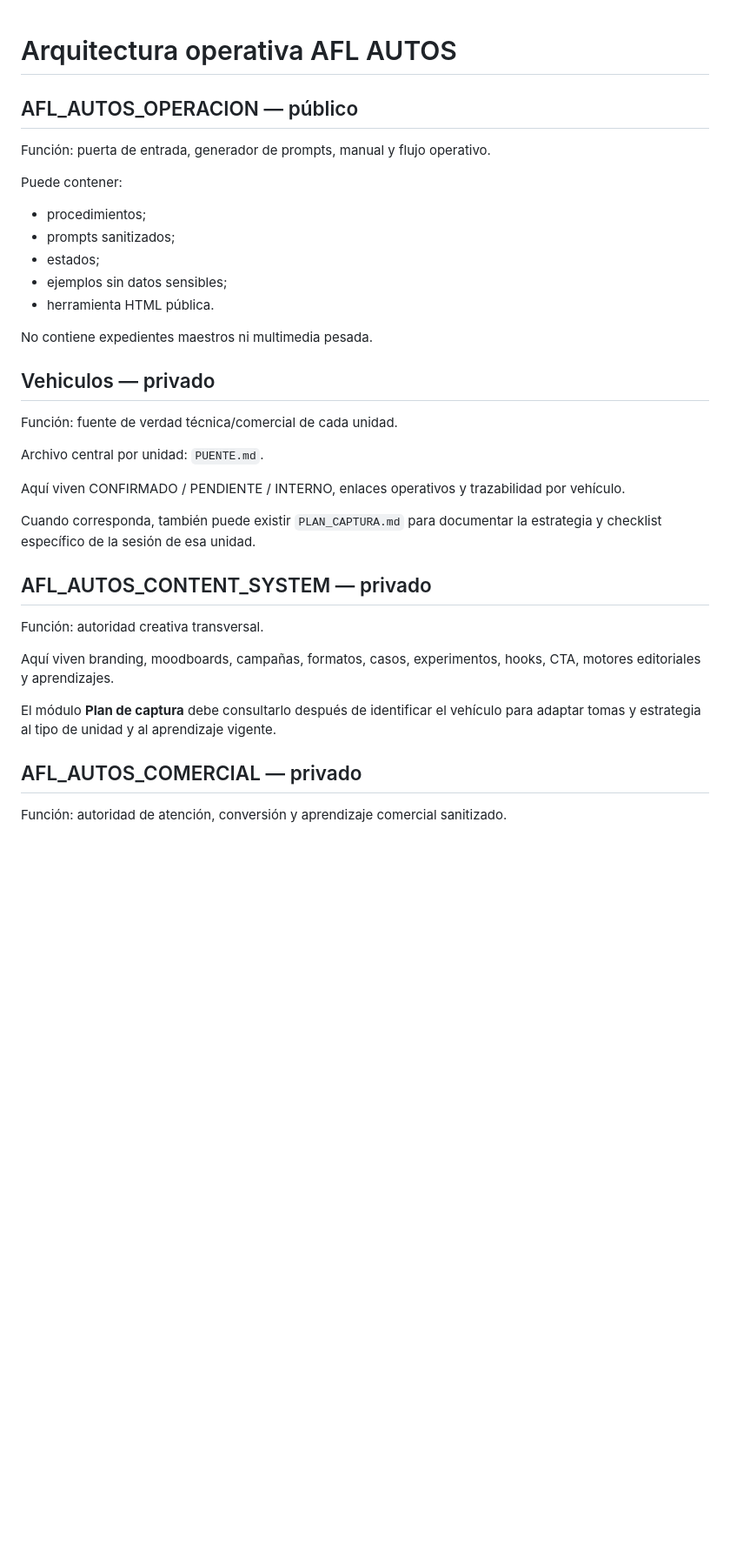
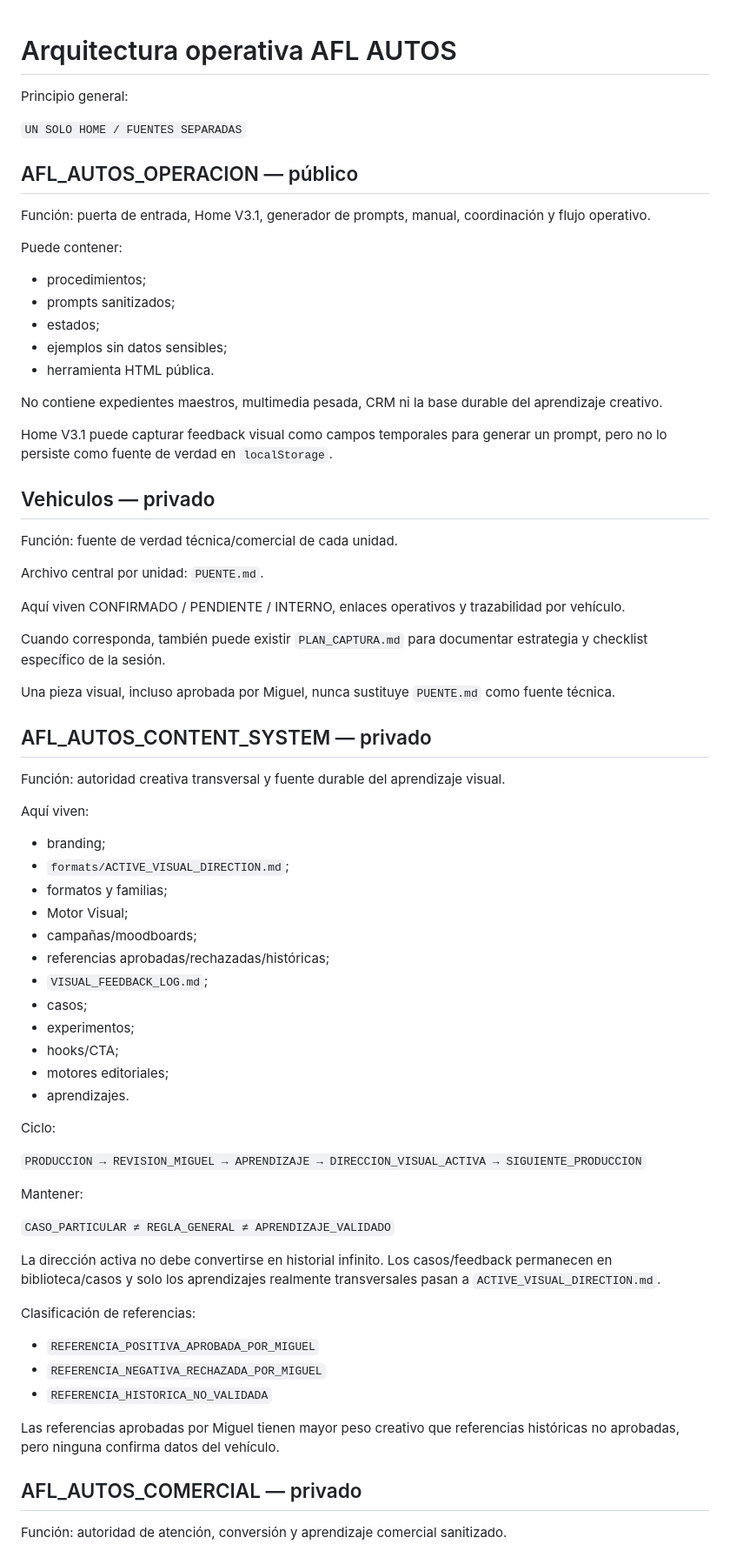
Before and after one commit to miguelangelruizfull-ai/AFL_AUTOS_OPERACION, a Markdown page: docs/ARQUITECTURA.md, the part around one of its changes. Shown at 87% size. GitHub-like rendering; blank space fills up the shorter version.

Commit message:
docs: documentar autoridad de aprendizaje visual

```diff
--- a/docs/ARQUITECTURA.md
+++ b/docs/ARQUITECTURA.md
@@ -1,8 +1,12 @@
 # Arquitectura operativa AFL AUTOS
+
+Principio general:
+
+`UN SOLO HOME / FUENTES SEPARADAS`
 
 ## AFL_AUTOS_OPERACION — público
 
-Función: puerta de entrada, generador de prompts, manual y flujo operativo.
+Función: puerta de entrada, Home V3.1, generador de prompts, manual, coordinación y flujo operativo.
 
 Puede contener:
 - procedimientos;
@@ -11,7 +15,9 @@ Puede contener:
 - ejemplos sin datos sensibles;
 - herramienta HTML pública.
 
-No contiene expedientes maestros ni multimedia pesada.
+No contiene expedientes maestros, multimedia pesada, CRM ni la base durable del aprendizaje creativo.
+
+Home V3.1 puede capturar feedback visual como campos temporales para generar un prompt, pero no lo persiste como fuente de verdad en `localStorage`.
 
 ## Vehiculos — privado
 
@@ -21,15 +27,46 @@ Archivo central por unidad: `PUENTE.md`.
 
 Aquí viven CONFIRMADO / PENDIENTE / INTERNO, enlaces operativos y trazabilidad por vehículo.
 
-Cuando corresponda, también puede existir `PLAN_CAPTURA.md` para documentar la estrategia y checklist específico de la sesión de esa unidad.
+Cuando corresponda, también puede existir `PLAN_CAPTURA.md` para documentar estrategia y checklist específico de la sesión.
+
+Una pieza visual, incluso aprobada por Miguel, nunca sustituye `PUENTE.md` como fuente técnica.
 
 ## AFL_AUTOS_CONTENT_SYSTEM — privado
 
-Función: autoridad creativa transversal.
+Función: autoridad creativa transversal y fuente durable del aprendizaje visual.
 
-Aquí viven branding, moodboards, campañas, formatos, casos, experimentos, hooks, CTA, motores editoriales y aprendizajes.
+Aquí viven:
 
-El módulo **Plan de captura** debe consultarlo después de identificar el vehículo para adaptar tomas y estrategia al tipo de unidad y al aprendizaje vigente.
+- branding;
+- `formats/ACTIVE_VISUAL_DIRECTION.md`;
+- formatos y familias;
+- Motor Visual;
+- campañas/moodboards;
+- referencias aprobadas/rechazadas/históricas;
+- `VISUAL_FEEDBACK_LOG.md`;
+- casos;
+- experimentos;
+- hooks/CTA;
+- motores editoriales;
+- aprendizajes.
+
+Ciclo:
+
+`PRODUCCION → REVISION_MIGUEL → APRENDIZAJE → DIRECCION_VISUAL_ACTIVA → SIGUIENTE_PRODUCCION`
+
+Mantener:
+
+`CASO_PARTICULAR ≠ REGLA_GENERAL ≠ APRENDIZAJE_VALIDADO`
+
+La dirección activa no debe convertirse en historial infinito. Los casos/feedback permanecen en biblioteca/casos y solo los aprendizajes realmente transversales pasan a `ACTIVE_VISUAL_DIRECTION.md`.
+
+Clasificación de referencias:
+
+- `REFERENCIA_POSITIVA_APROBADA_POR_MIGUEL`
+- `REFERENCIA_NEGATIVA_RECHAZADA_POR_MIGUEL`
+- `REFERENCIA_HISTORICA_NO_VALIDADA`
+
+Las referencias aprobadas por Miguel tienen mayor peso creativo que referencias históricas no aprobadas, pero ninguna confirma datos del vehículo.
 
 ## AFL_AUTOS_COMERCIAL — privado
 
```
Also changed, not shown: other parts of docs/ARQUITECTURA.md (+33 -10 lines).
